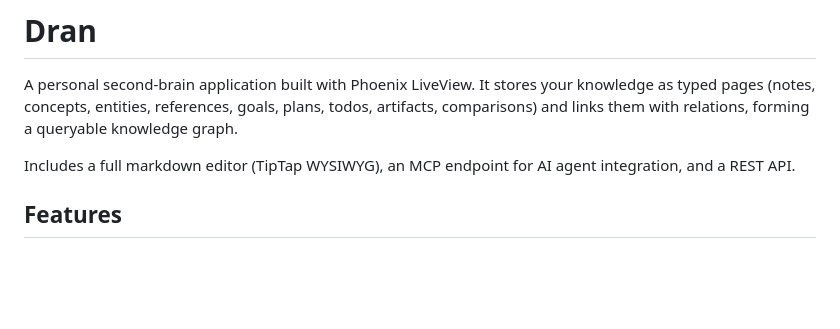
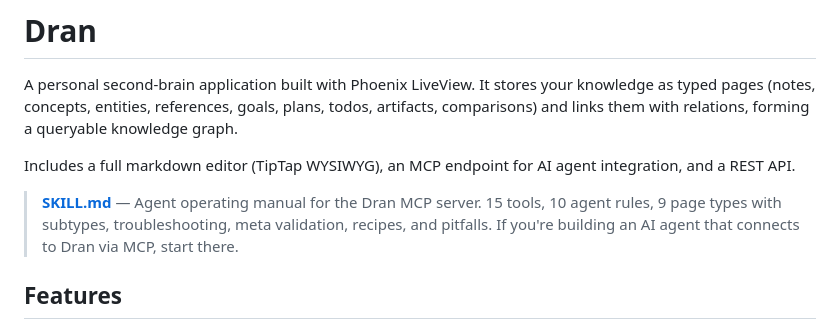
Before and after one commit to alvarolizama/dran, a Markdown page: README.md, the part around the change. Rendered like a GitHub page; blank space fills up the shorter version.

Commit message:
docs: add SKILL.md reference to README

```diff
--- a/README.md
+++ b/README.md
@@ -3,6 +3,8 @@
 A personal second-brain application built with Phoenix LiveView. It stores your knowledge as typed pages (notes, concepts, entities, references, goals, plans, todos, artifacts, comparisons) and links them with relations, forming a queryable knowledge graph.
 
 Includes a full markdown editor (TipTap WYSIWYG), an MCP endpoint for AI agent integration, and a REST API.
+
+> **[SKILL.md](SKILL.md)** — Agent operating manual for the Dran MCP server. 15 tools, 10 agent rules, 9 page types with subtypes, troubleshooting, meta validation, recipes, and pitfalls. If you're building an AI agent that connects to Dran via MCP, start there.
 
 ## Features
 
```
